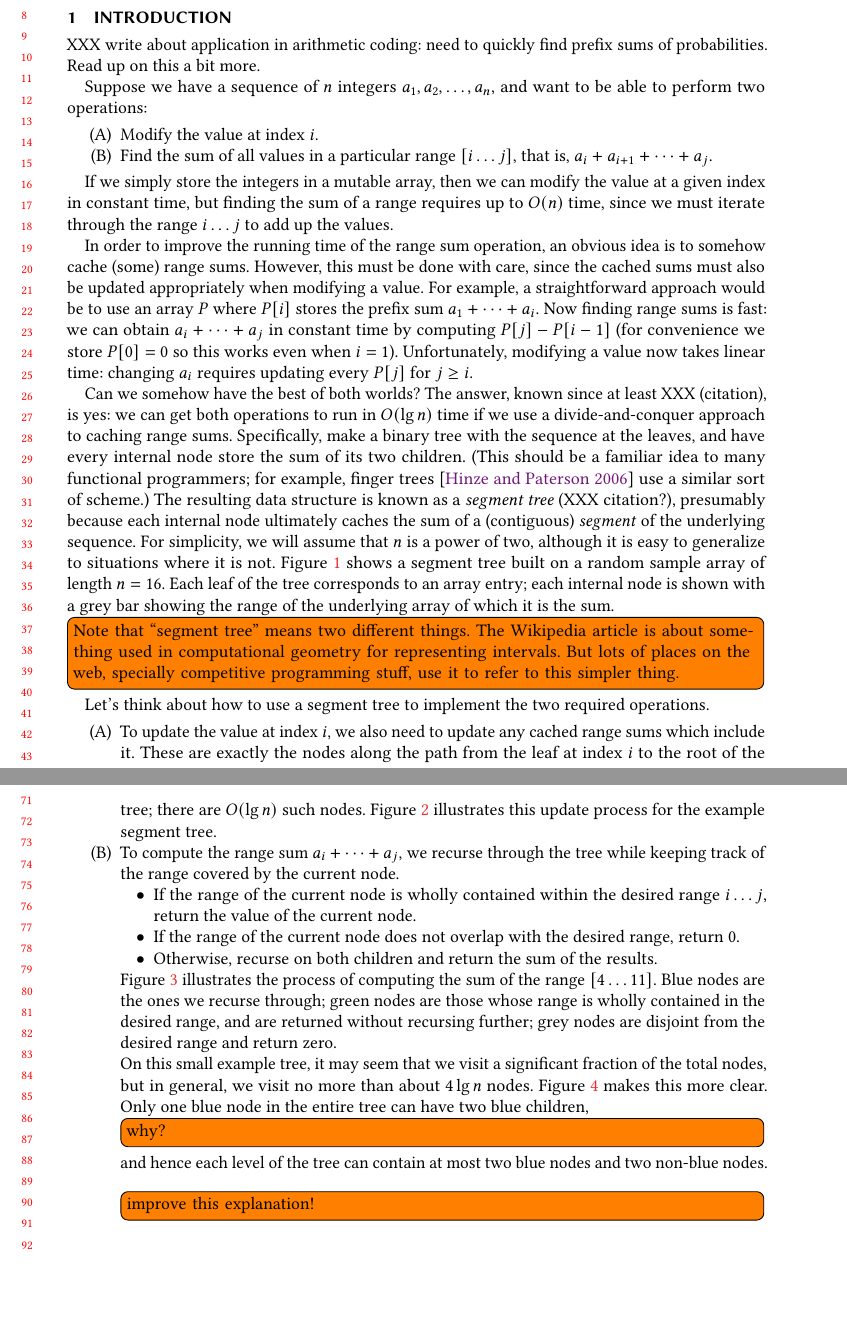
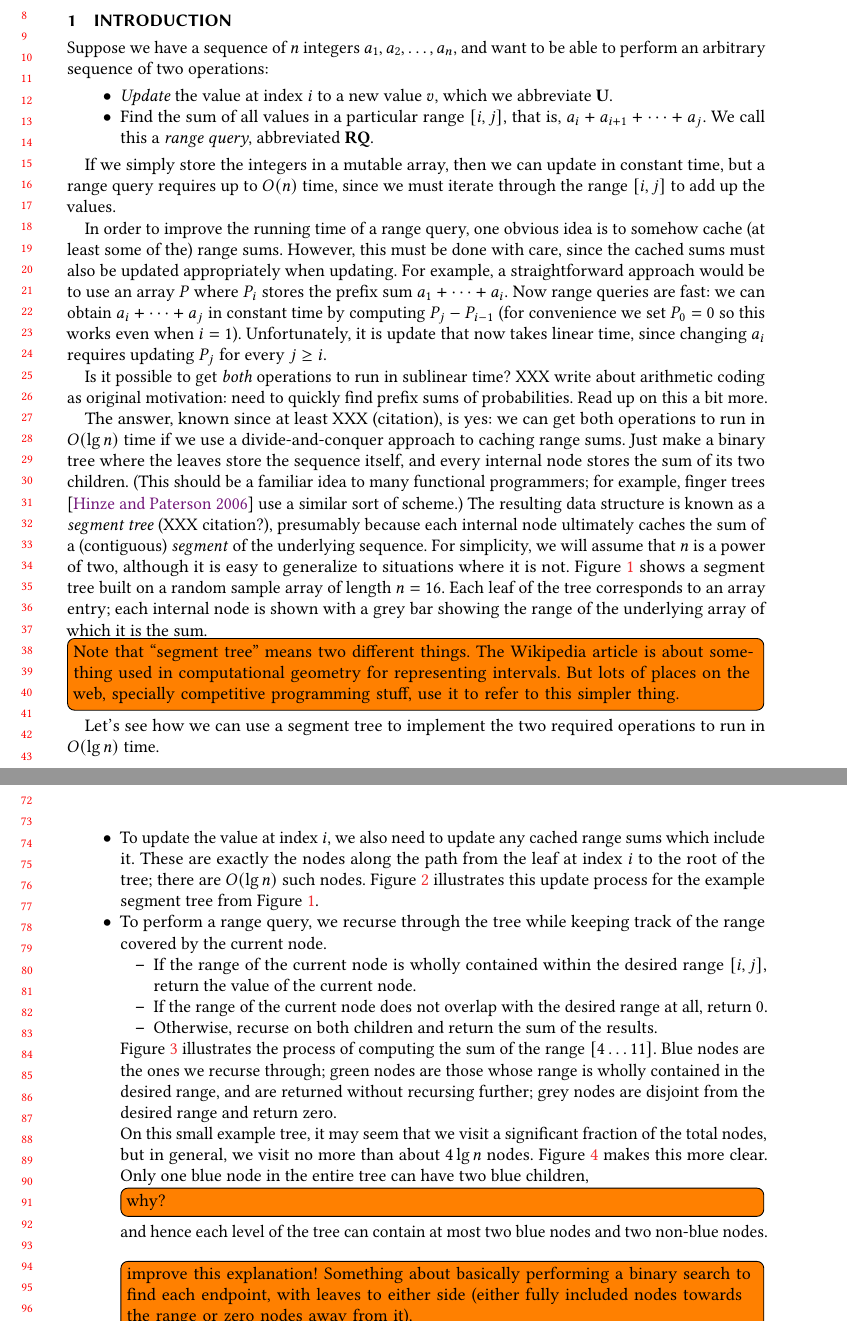
Before and after one commit to byorgey/fenwick, a LaTeX paper (fenwick.tex): two parts of pages 1 and 2 of 4 before the commit and two parts of pages 1 and 2 of 5 after it, joined at a grey line, cut so that both start at the same text, the shorter picture padded with empty space. Compiled offline with pdfLaTeX; a LaTeX package or settings file that is missing is left out.

Commit message:
wordsmithing etc

```diff
--- a/fenwick.tex
+++ b/fenwick.tex
@@ -55,6 +55,7 @@
 \newcommand{\todoi}[2][]{\todo[inline, #1]{#2}}
 \usepackage[backend=pgf, input, extension=pgf, outputdir=diagrams]{diagrams-latex}
 
+\usepackage{xspace}
 \usepackage{prettyref}
 
 %%%%%%%%%%%%%%%%%%%%%%%%%%%%%%%%%%%%%%%%%%%%%%%%%%%%%%%%%%%%
@@ -88,6 +89,9 @@
 %%%%%%%%%%%%%%%%%%%%%%%%%%%%%%%%%%%%%%%%%%%%%%%%%%%%%%%%%%%%
 
 \newcommand{\mempty}{\ensuremath{\varepsilon}}
+
+\newcommand{\Up}{\textbf{U}\xspace}
+\newcommand{\RQ}{\textbf{RQ}\xspace}
 
 %%%%%%%%%%%%%%%%%%%%%%%%%%%%%%%%%%%%%%%%%%%%%%%%%%%%%%%%%%%%
 
@@ -179,41 +183,43 @@ Text of abstract \ldots.
 
 \section{Introduction}
 
-XXX write about application in arithmetic coding: need to quickly find
-prefix sums of probabilities.  Read up on this a bit more.
+Suppose we have a sequence of $n$ integers $a_1, a_2, \dots, a_n$, and
+want to be able to perform an arbitrary sequence of two operations:
 
-Suppose we have a sequence of $n$ integers $a_1, a_2, \dots, a_n$, and
-want to be able to perform two operations:
+\begin{itemize}
+\item \emph{Update} the value at index $i$ to a new value $v$, which
+  we abbreviate \Up.
+\item Find the sum of all values in a particular range $[i, j]$,
+  that is, $a_i + a_{i+1} + \dots + a_j$.  We call this a \emph{range
+    query}, abbreviated \RQ.
+\end{itemize}
 
-\begin{enumerate}[label=(\Alph*)]
-\item Modify the value at index $i$.
-\item Find the sum of all values in a particular range $[i \dots j]$,
-  that is, $a_i + a_{i+1} + \dots + a_j$.
-\end{enumerate}
+If we simply store the integers in a mutable array, then we can update
+in constant time, but a range query requires up to $O(n)$ time, since
+we must iterate through the range $[i, j]$ to add up the values.
 
-If we simply store the integers in a mutable array, then we can modify
-the value at a given index in constant time, but finding the sum of a
-range requires up to $O(n)$ time, since we must iterate through the
-range $i \dots j$ to add up the values.
+In order to improve the running time of a range query, one obvious
+idea is to somehow cache (at least some of the) range sums.  However,
+this must be done with care, since the cached sums must also be
+updated appropriately when updating.  For example, a straightforward
+approach would be to use an array $P$ where $P_i$ stores the prefix
+sum $a_1 + \dots + a_i$.  Now range queries are fast: we can obtain
+$a_i + \dots + a_j$ in constant time by computing $P_j - P_{i-1}$ (for
+convenience we set $P_0 = 0$ so this works even when $i=1$).
+Unfortunately, it is update that now takes linear time, since changing
+$a_i$ requires updating $P_j$ for every $j \geq i$.
 
-In order to improve the running time of the range sum operation, an
-obvious idea is to somehow cache (some) range sums.  However, this
-must be done with care, since the cached sums must also be updated
-appropriately when modifying a value.  For example, a straightforward
-approach would be to use an array $P$ where $P[i]$ stores the prefix
-sum $a_1 + \dots + a_i$.  Now finding range sums is fast: we can
-obtain $a_i + \dots + a_j$ in constant time by computing
-$P[j] - P[i-1]$ (for convenience we store $P[0] = 0$ so this works
-even when $i=1$).  Unfortunately, modifying a value now takes linear
-time: changing $a_i$ requires updating every $P[j]$ for $j \geq i$.
+Is it possible to get \emph{both} operations to run in sublinear time?
+XXX write about arithmetic coding as original motivation: need to
+quickly find prefix sums of probabilities.  Read up on this a bit
+more.
 
-Can we somehow have the best of both worlds?  The answer, known since
-at least XXX (citation), is yes: we can get both operations to run in
-$O(\lg n)$ time if we use a divide-and-conquer approach to caching
-range sums.  Specifically, make a binary tree with the sequence at the
-leaves, and have every internal node store the sum of its two
-children.  (This should be a familiar idea to many functional
-programmers; for example, finger trees
+The answer, known since at least XXX (citation), is yes: we can get
+both operations to run in $O(\lg n)$ time if we use a
+divide-and-conquer approach to caching range sums.  Just make a binary
+tree where the leaves store the sequence itself, and every internal
+node stores the sum of its two children.  (This should be a familiar
+idea to many functional programmers; for example, finger trees
 \citep{Hinze-Paterson:FingerTree} use a similar sort of scheme.)  The
 resulting data structure is known as a \emph{segment tree} (XXX
 citation?), presumably because each internal node ultimately caches
@@ -247,15 +253,16 @@ of the underlying array of which it is the sum.
 \caption{A segment tree} \label{fig:segment-tree}
 \end{figure}
 
-Let's think about how to use a segment tree to implement the two
-required operations.
+Let's see how we can use a segment tree to implement the two required
+operations to run in $O(\lg n)$ time.
 
-\begin{enumerate}[label=(\Alph*)]
+\begin{itemize}
 \item To update the value at index $i$, we also need to update any
   cached range sums which include it.  These are exactly the nodes
   along the path from the leaf at index $i$ to the root of the tree;
   there are $O(\lg n)$ such nodes.  \pref{fig:segment-tree-update}
-  illustrates this update process for the example segment tree.
+  illustrates this update process for the example segment tree from
+  \pref{fig:segment-tree}.
 
 \begin{figure}
 \begin{center}
@@ -277,15 +284,14 @@ required operations.
 \caption{Updating a segment tree} \label{fig:segment-tree-update}
 \end{figure}
 
-\item To compute the range sum $a_i + \dots + a_j$, we recurse through
-  the tree while keeping track of the range covered by the current
-  node.
+\item To perform a range query, we recurse through the tree while
+  keeping track of the range covered by the current node.
   \begin{itemize}
   \item If the range of the current node is wholly contained within
-    the desired range $i \dots j$, return the value of the current
+    the desired range $[i, j]$, return the value of the current
     node.
   \item If the range of the current node does not overlap with the
-    desired range, return $0$.
+    desired range at all, return $0$.
   \item Otherwise, recurse on both children and return the sum of the
     results.
   \end{itemize}
@@ -319,5 +325,5 @@ required operations.
 \end{figure}
-\pref{fig:segment-tree-range-sum} illustrates the process of computing
+\pref{fig:segment-tree-range-query} illustrates the process of computing
 the sum of the range $[4 \dots 11]$.  Blue nodes are the ones we
 recurse through; green nodes are those whose range is wholly contained
 in the desired range, and are returned without recursing further; grey
@@ -325,12 +331,13 @@ nodes are disjoint from the desired range and return zero.
 
 On this small example tree, it may seem that we visit a significant
 fraction of the total nodes, but in general, we visit no more than
-about $4 \lg n$ nodes.  \pref{fig:big-range-sum} makes this more
+about $4 \lg n$ nodes.  \pref{fig:big-range-query} makes this more
 clear.  Only one blue node in the entire tree can have two blue
 children, \todoi{why?} and hence each level of the tree can contain at
-most two blue nodes and two non-blue nodes. \todoi{improve this explanation!}
-\end{enumerate}
-
+most two blue nodes and two non-blue nodes. \todoi{improve this
+  explanation!  Something about basically performing a binary search
+  to find each endpoint, with leaves to either side (either fully
+  included nodes towards the range or zero nodes away from it).}
 \begin{figure}
 \begin{center}
 \begin{diagram}[width=300]
```
Also changed, not shown: fenwick.tex (39 more changed lines).
